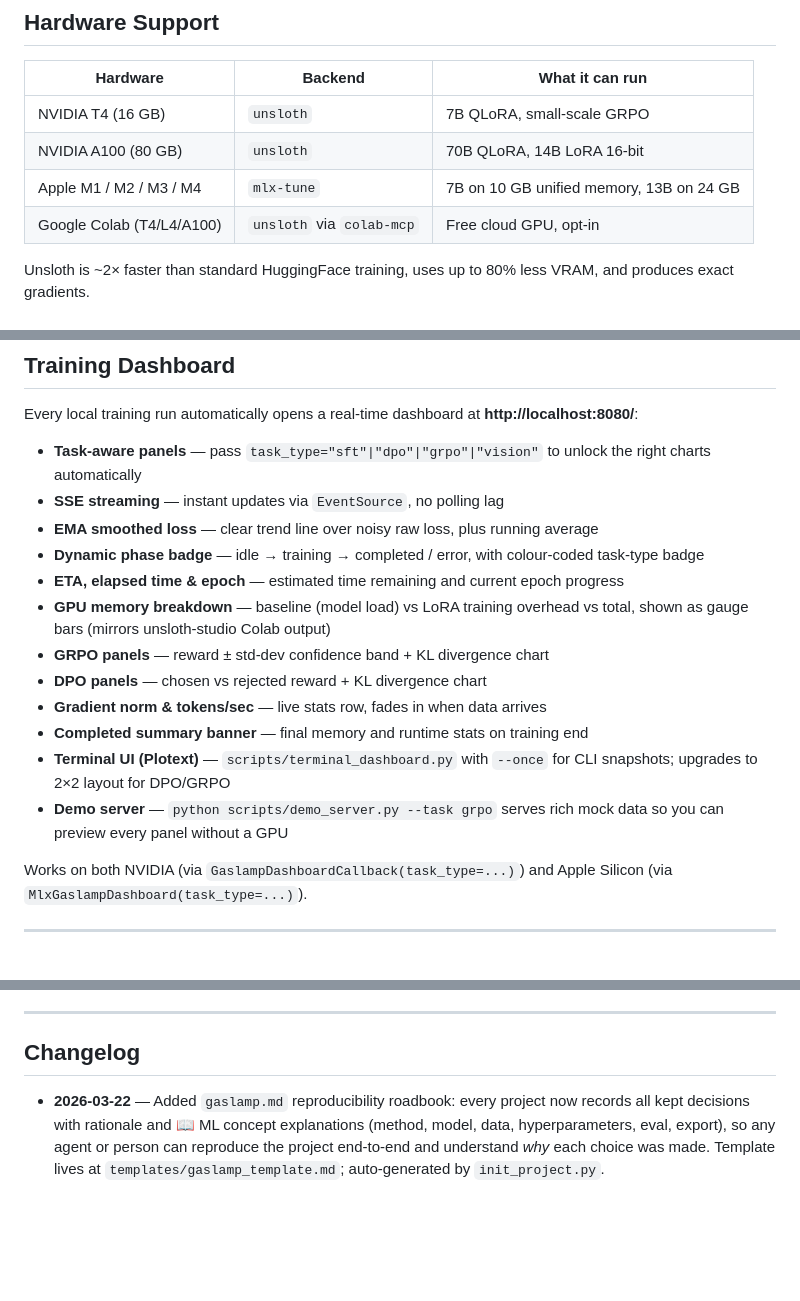
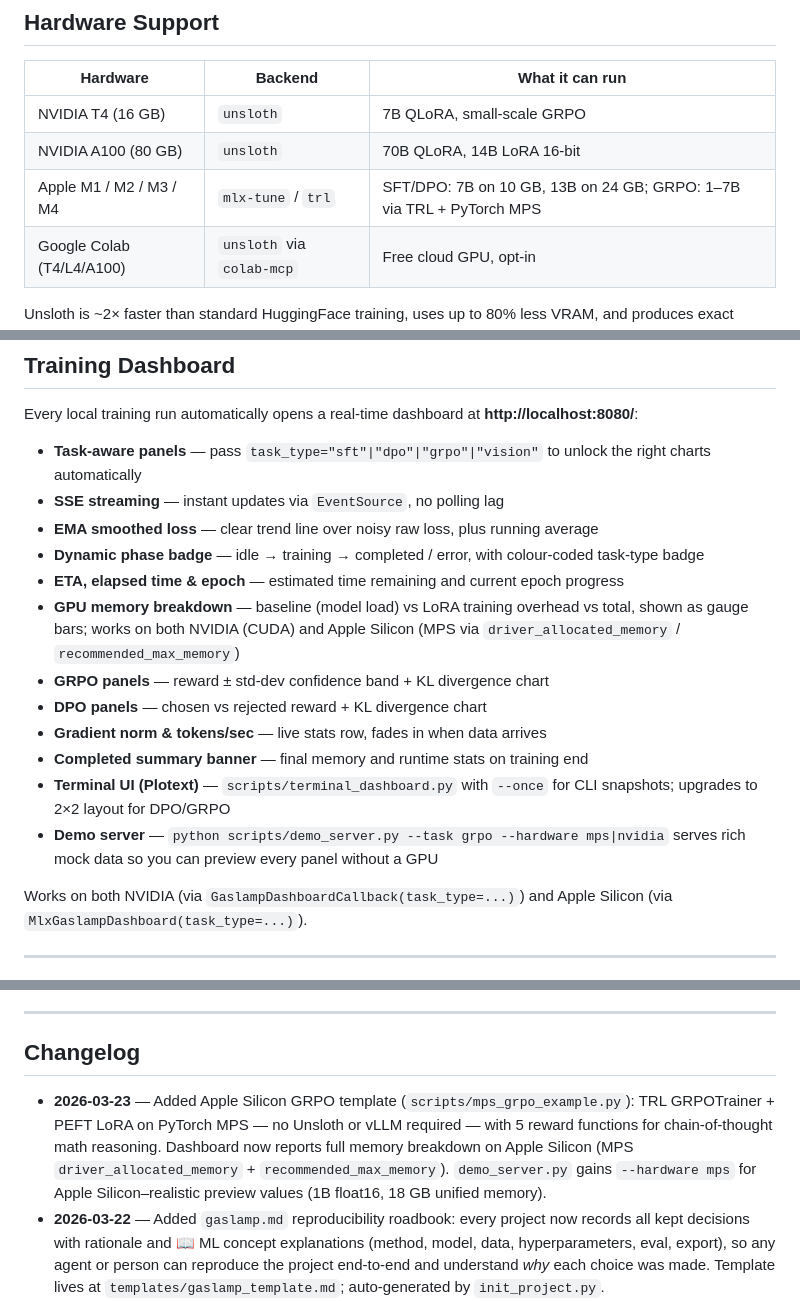
Before and after one commit to TYH-labs/unsloth-buddy, a Markdown page: README.md, 3 parts joined by grey strips. Rendered like a GitHub page; blank space fills up the shorter version.

```diff
--- a/README.md
+++ b/README.md
@@ -138,7 +138,7 @@ customer_faq_sft_2026_03_17/
 |---|---|---|
 | NVIDIA T4 (16 GB) | `unsloth` | 7B QLoRA, small-scale GRPO |
 | NVIDIA A100 (80 GB) | `unsloth` | 70B QLoRA, 14B LoRA 16-bit |
-| Apple M1 / M2 / M3 / M4 | `mlx-tune` | 7B on 10 GB unified memory, 13B on 24 GB |
+| Apple M1 / M2 / M3 / M4 | `mlx-tune` / `trl` | SFT/DPO: 7B on 10 GB, 13B on 24 GB; GRPO: 1–7B via TRL + PyTorch MPS |
 | Google Colab (T4/L4/A100) | `unsloth` via `colab-mcp` | Free cloud GPU, opt-in |
 
 Unsloth is ~2× faster than standard HuggingFace training, uses up to 80% less VRAM, and produces exact gradients.
@@ -156,13 +156,13 @@ Every local training run automatically opens a real-time dashboard at **http://l
 - **EMA smoothed loss** — clear trend line over noisy raw loss, plus running average
 - **Dynamic phase badge** — idle → training → completed / error, with colour-coded task-type badge
 - **ETA, elapsed time & epoch** — estimated time remaining and current epoch progress
-- **GPU memory breakdown** — baseline (model load) vs LoRA training overhead vs total, shown as gauge bars (mirrors unsloth-studio Colab output)
+- **GPU memory breakdown** — baseline (model load) vs LoRA training overhead vs total, shown as gauge bars; works on both NVIDIA (CUDA) and Apple Silicon (MPS via `driver_allocated_memory` / `recommended_max_memory`)
 - **GRPO panels** — reward ± std-dev confidence band + KL divergence chart
 - **DPO panels** — chosen vs rejected reward + KL divergence chart
 - **Gradient norm & tokens/sec** — live stats row, fades in when data arrives
 - **Completed summary banner** — final memory and runtime stats on training end
 - **Terminal UI (Plotext)** — `scripts/terminal_dashboard.py` with `--once` for CLI snapshots; upgrades to 2×2 layout for DPO/GRPO
-- **Demo server** — `python scripts/demo_server.py --task grpo` serves rich mock data so you can preview every panel without a GPU
+- **Demo server** — `python scripts/demo_server.py --task grpo --hardware mps|nvidia` serves rich mock data so you can preview every panel without a GPU
 
 Works on both NVIDIA (via `GaslampDashboardCallback(task_type=...)`) and Apple Silicon (via `MlxGaslampDashboard(task_type=...)`).
 
@@ -212,6 +212,7 @@ For Claude Code, Gemini CLI, Codex, or any ACP-compatible agent: provide `AGENTS
 
 ## Changelog
 
+- **2026-03-23** — Added Apple Silicon GRPO template (`scripts/mps_grpo_example.py`): TRL GRPOTrainer + PEFT LoRA on PyTorch MPS — no Unsloth or vLLM required — with 5 reward functions for chain-of-thought math reasoning. Dashboard now reports full memory breakdown on Apple Silicon (MPS `driver_allocated_memory` + `recommended_max_memory`). `demo_server.py` gains `--hardware mps` for Apple Silicon–realistic preview values (1B float16, 18 GB unified memory).
 - **2026-03-22** — Added `gaslamp.md` reproducibility roadbook: every project now records all kept decisions with rationale and 📖 ML concept explanations (method, model, data, hyperparameters, eval, export), so any agent or person can reproduce the project end-to-end and understand *why* each choice was made. Template lives at `templates/gaslamp_template.md`; auto-generated by `init_project.py`.
 - **2026-03-21** — Enhanced training dashboard: task-aware panels (SFT/DPO/GRPO/Vision), GPU memory breakdown (baseline vs LoRA vs total), GRPO reward ± std and KL divergence charts, DPO chosen/rejected reward and KL charts, epoch tracking, completed-training summary banner, terminal 2×2 layout for DPO/GRPO, and new `scripts/demo_server.py` mock server for UI development without a GPU.
 - **2026-03-19** — Added terminal training dashboard (`scripts/terminal_dashboard.py`): live `plotext` charts of loss and learning rate in the terminal, with `--once` mode for Claude Code one-shot progress checks.
```
Also changed, not shown: README_zh-Hans.md (+4 -3 lines), README_zh-Hant.md (+4 -3 lines).
